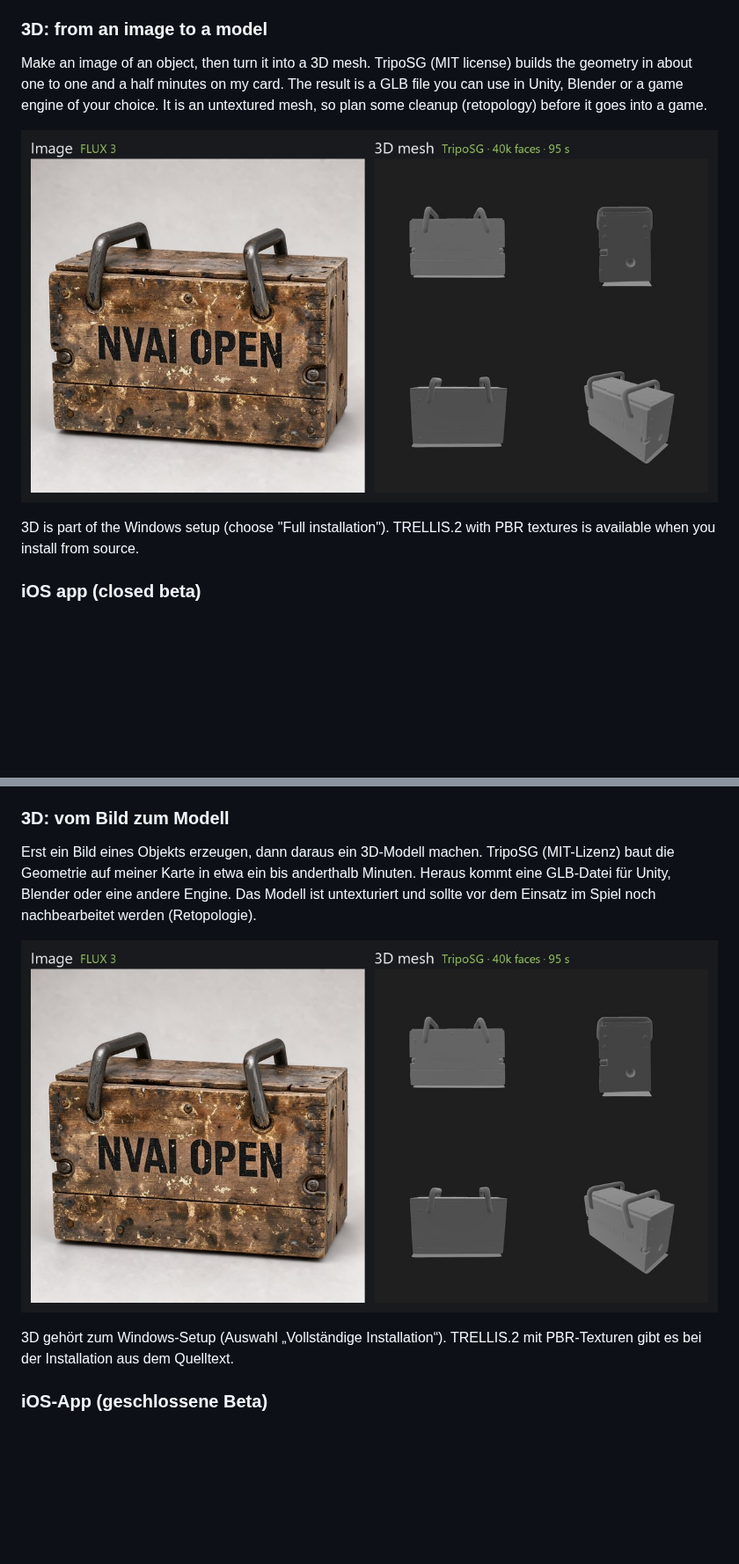
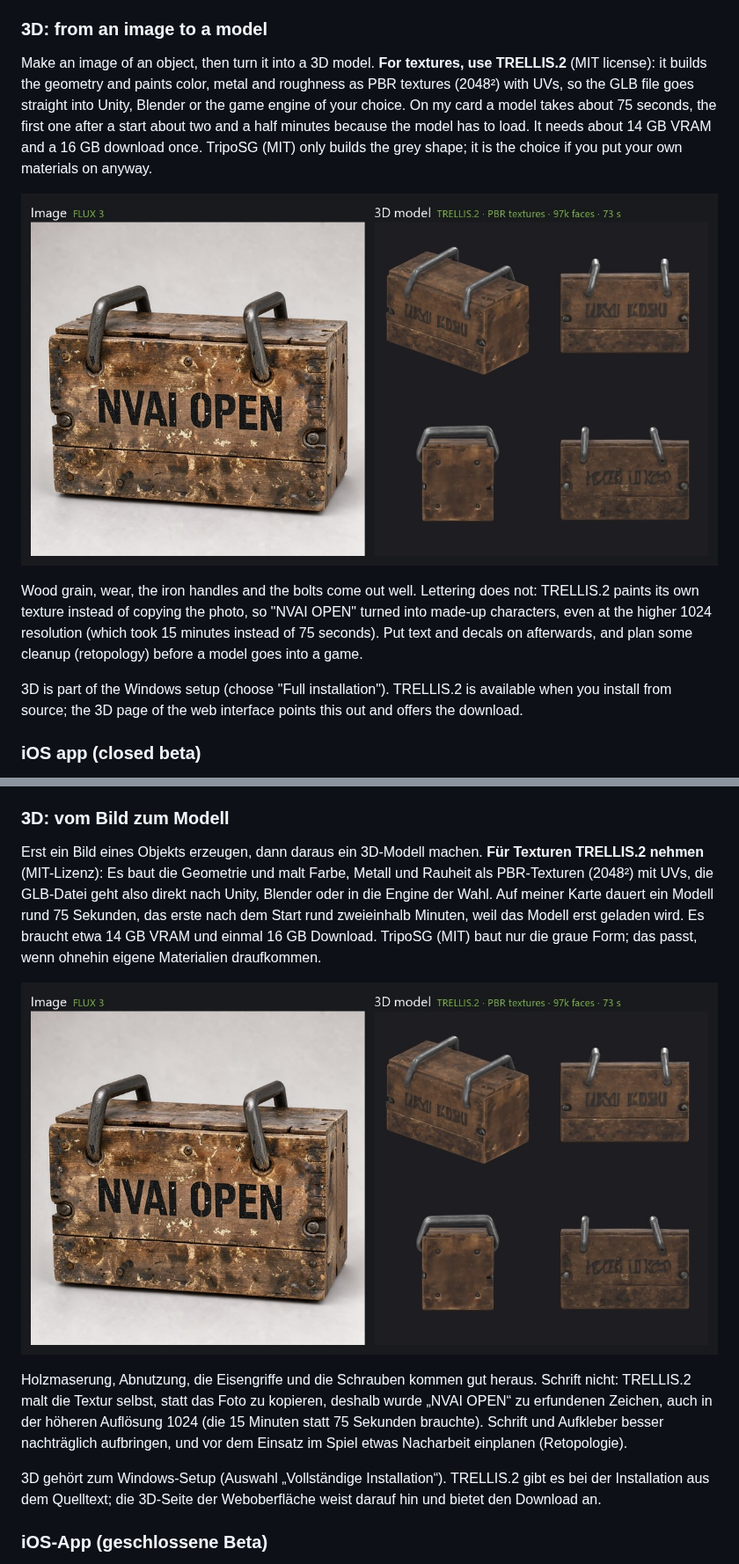
Before and after one commit to Mantux775/NVAI-open, a Markdown page: README.md, 2 parts joined by grey strips. Shown at 88% size. Rendered like a GitHub page; pictures changed too: docs/images/image-to-3d.jpg; blank space fills up the shorter version.

Commit message:
README: 3D section with TRELLIS.2 textures, measured times and the lettering limit
Co-Authored-By: Claude Opus 5.5 <noreply@anthropic.com>

```diff
--- a/README.md
+++ b/README.md
@@ -104,5 +104,5 @@ With just the words, Qwen-Image-2512 made a warrior in decorated leather armor h
 
 ### 3D: from an image to a model
 
-Make an image of an object, then turn it into a 3D mesh. TripoSG (MIT license) builds the geometry in about one to one and a half minutes on my card. The result is a GLB file you can use in Unity, Blender or a game engine of your choice. It is an untextured mesh, so plan some cleanup (retopology) before it goes into a game.
+Make an image of an object, then turn it into a 3D model. **For textures, use TRELLIS.2** (MIT license): it builds the geometry and paints color, metal and roughness as PBR textures (2048²) with UVs, so the GLB file goes straight into Unity, Blender or the game engine of your choice. On my card a model takes about 75 seconds, the first one after a start about two and a half minutes because the model has to load. It needs about 14 GB VRAM and a 16 GB download once. TripoSG (MIT) only builds the grey shape; it is the choice if you put your own materials on anyway.
 
@@ -110,5 +110,7 @@ Make an image of an object, then turn it into a 3D mesh. TripoSG (MIT license) b
 
-3D is part of the Windows setup (choose "Full installation"). TRELLIS.2 with PBR textures is available when you install from source.
+Wood grain, wear, the iron handles and the bolts come out well. Lettering does not: TRELLIS.2 paints its own texture instead of copying the photo, so "NVAI OPEN" turned into made-up characters, even at the higher 1024 resolution (which took 15 minutes instead of 75 seconds). Put text and decals on afterwards, and plan some cleanup (retopology) before a model goes into a game.
+
+3D is part of the Windows setup (choose "Full installation"). TRELLIS.2 is available when you install from source; the 3D page of the web interface points this out and offers the download.
 
 ### iOS app (closed beta)
 
@@ -244,5 +246,5 @@ Mit den drei Worten machte Qwen-Image-2512 einen Krieger in verzierter Lederrüs
 
 ### 3D: vom Bild zum Modell
 
-Erst ein Bild eines Objekts erzeugen, dann daraus ein 3D-Modell machen. TripoSG (MIT-Lizenz) baut die Geometrie auf meiner Karte in etwa ein bis anderthalb Minuten. Heraus kommt eine GLB-Datei für Unity, Blender oder eine andere Engine. Das Modell ist untexturiert und sollte vor dem Einsatz im Spiel noch nachbearbeitet werden (Retopologie).
+Erst ein Bild eines Objekts erzeugen, dann daraus ein 3D-Modell machen. **Für Texturen TRELLIS.2 nehmen** (MIT-Lizenz): Es baut die Geometrie und malt Farbe, Metall und Rauheit als PBR-Texturen (2048²) mit UVs, die GLB-Datei geht also direkt nach Unity, Blender oder in die Engine der Wahl. Auf meiner Karte dauert ein Modell rund 75 Sekunden, das erste nach dem Start rund zweieinhalb Minuten, weil das Modell erst geladen wird. Es braucht etwa 14 GB VRAM und einmal 16 GB Download. TripoSG (MIT) baut nur die graue Form; das passt, wenn ohnehin eigene Materialien draufkommen.
 
@@ -250,5 +252,7 @@ Erst ein Bild eines Objekts erzeugen, dann daraus ein 3D-Modell machen. TripoSG
 
-3D gehört zum Windows-Setup (Auswahl „Vollständige Installation“). TRELLIS.2 mit PBR-Texturen gibt es bei der Installation aus dem Quelltext.
+Holzmaserung, Abnutzung, die Eisengriffe und die Schrauben kommen gut heraus. Schrift nicht: TRELLIS.2 malt die Textur selbst, statt das Foto zu kopieren, deshalb wurde „NVAI OPEN“ zu erfundenen Zeichen, auch in der höheren Auflösung 1024 (die 15 Minuten statt 75 Sekunden brauchte). Schrift und Aufkleber besser nachträglich aufbringen, und vor dem Einsatz im Spiel etwas Nacharbeit einplanen (Retopologie).
+
+3D gehört zum Windows-Setup (Auswahl „Vollständige Installation“). TRELLIS.2 gibt es bei der Installation aus dem Quelltext; die 3D-Seite der Weboberfläche weist darauf hin und bietet den Download an.
 
 ### iOS-App (geschlossene Beta)
 
```
Also changed, not shown: other parts of README.md (+4 -4 lines).
